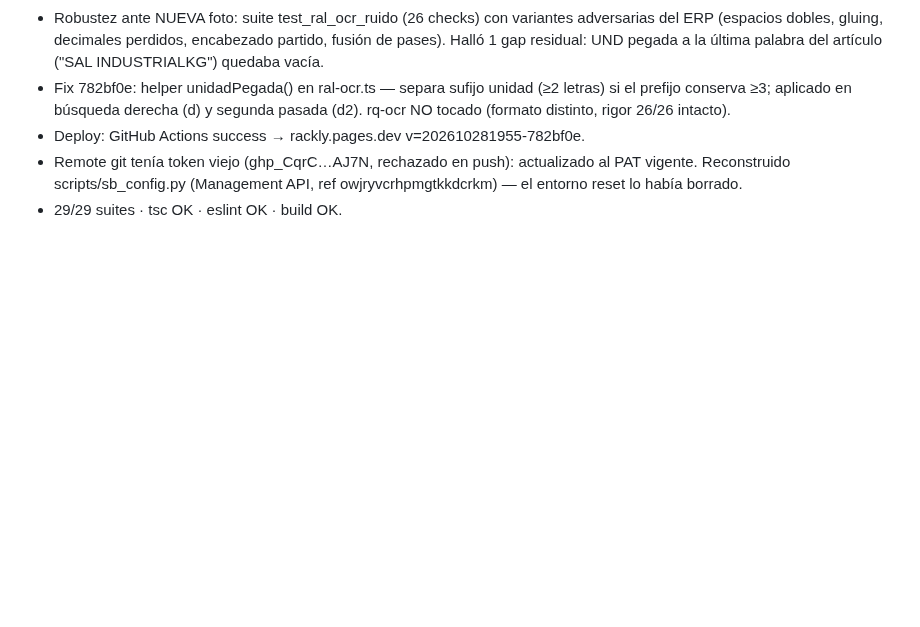
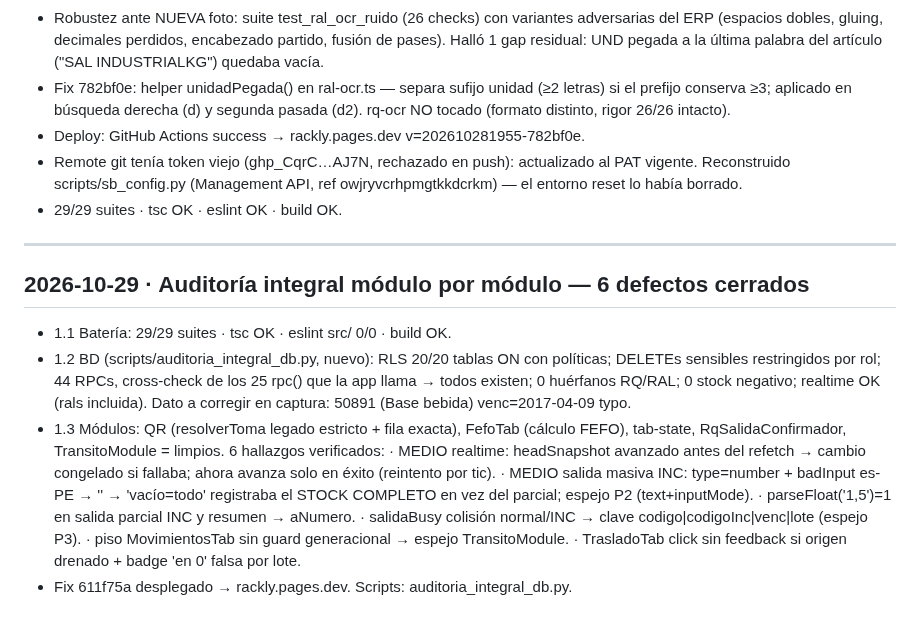
Before and after one commit to fileshidalgo-spec/rackly, a Markdown page: worklog.md, the part around the change. Rendered like a GitHub page; blank space fills up the shorter version.

Commit message:
docs: worklog — auditoría integral módulo por módulo (611f75a)

```diff
--- a/worklog.md
+++ b/worklog.md
@@ -190,3 +190,22 @@ Stage Summary:
   PAT vigente. Reconstruido scripts/sb_config.py (Management API, ref
   owjryvcrhpmgtkkdcrkm) — el entorno reset lo había borrado.
 - 29/29 suites · tsc OK · eslint OK · build OK.
+
+---
+## 2026-10-29 · Auditoría integral módulo por módulo — 6 defectos cerrados
+- 1.1 Batería: 29/29 suites · tsc OK · eslint src/ 0/0 · build OK.
+- 1.2 BD (scripts/auditoria_integral_db.py, nuevo): RLS 20/20 tablas ON con políticas;
+  DELETEs sensibles restringidos por rol; 44 RPCs, cross-check de los 25 rpc() que la
+  app llama → todos existen; 0 huérfanos RQ/RAL; 0 stock negativo; realtime OK (rals
+  incluida). Dato a corregir en captura: 50891 (Base bebida) venc=2017-04-09 typo.
+- 1.3 Módulos: QR (resolverToma legado estricto + fila exacta), FefoTab (cálculo FEFO),
+  tab-state, RqSalidaConfirmador, TransitoModule = limpios. 6 hallazgos verificados:
+  · MEDIO realtime: headSnapshot avanzado antes del refetch → cambio congelado si
+    fallaba; ahora avanza solo en éxito (reintento por tic).
+  · MEDIO salida masiva INC: type=number + badInput es-PE → '' → 'vacío=todo'
+    registraba el STOCK COMPLETO en vez del parcial; espejo P2 (text+inputMode).
+  · parseFloat('1,5')=1 en salida parcial INC y resumen → aNumero.
+  · salidaBusy colisión normal/INC → clave codigo|codigoInc|venc|lote (espejo P3).
+  · piso MovimientosTab sin guard generacional → espejo TransitoModule.
+  · TrasladoTab click sin feedback si origen drenado + badge 'en 0' falsa por lote.
+- Fix 611f75a desplegado → rackly.pages.dev. Scripts: auditoria_integral_db.py.
```
